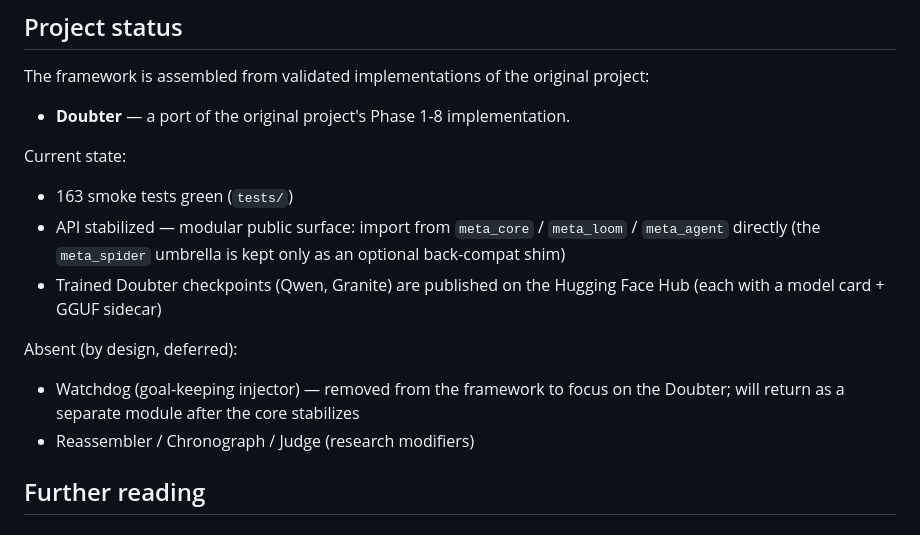
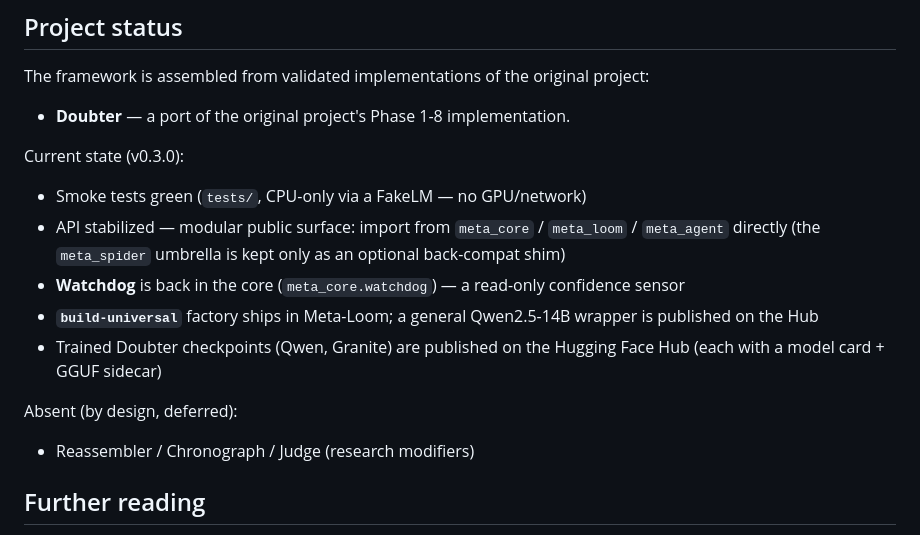
Before and after one commit to artem-x-meta/meta-spider, a Markdown page: README.md, the part around one of its changes. Drawn GitHub-style.

```diff
--- a/README.md
+++ b/README.md
@@ -427,18 +451,18 @@ The framework is assembled from validated implementations of the original projec
 
 - **Doubter** — a port of the original project's Phase 1-8 implementation.
 
-Current state:
+Current state (v0.3.0):
 
-- 163 smoke tests green (`tests/`)
+- Smoke tests green (`tests/`, CPU-only via a FakeLM — no GPU/network)
 - API stabilized — modular public surface: import from `meta_core` / `meta_loom` / `meta_agent`
   directly (the `meta_spider` umbrella is kept only as an optional back-compat shim)
+- **Watchdog** is back in the core (`meta_core.watchdog`) — a read-only confidence sensor
+- **`build-universal`** factory ships in Meta-Loom; a general Qwen2.5-14B wrapper is published on the Hub
 - Trained Doubter checkpoints (Qwen, Granite) are published on the Hugging Face Hub
   (each with a model card + GGUF sidecar)
 
 Absent (by design, deferred):
 
-- Watchdog (goal-keeping injector) — removed from the framework to focus on the Doubter; will return
-  as a separate module after the core stabilizes
 - Reassembler / Chronograph / Judge (research modifiers)
 
 ## Further reading
```
Also changed, not shown: other parts of README.md (+26 -2 lines).
